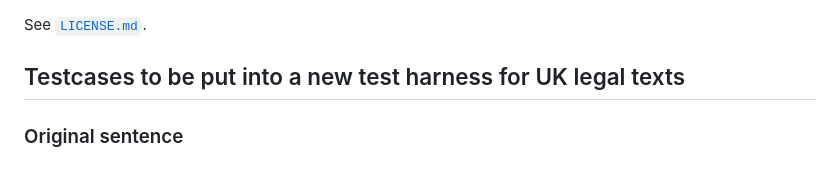
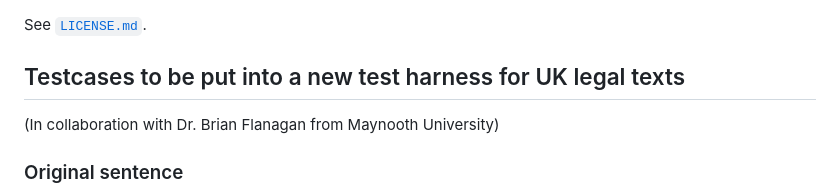
Before and after one commit to ZiweiGu/GP-TSM, a Markdown page: README.md, the part around the change. Drawn GitHub-style.

```diff
--- a/README.md
+++ b/README.md
@@ -104,6 +104,7 @@ The test harness validates salience relationships in the output and saves result
 See [`LICENSE.md`](LICENSE.md).
 
 ## Testcases to be put into a new test harness for UK legal texts
+(In collaboration with Dr. Brian Flanagan from Maynooth University)
 
 ### Original sentence
 "This is because the impetus which may lead S to seek to be
```
